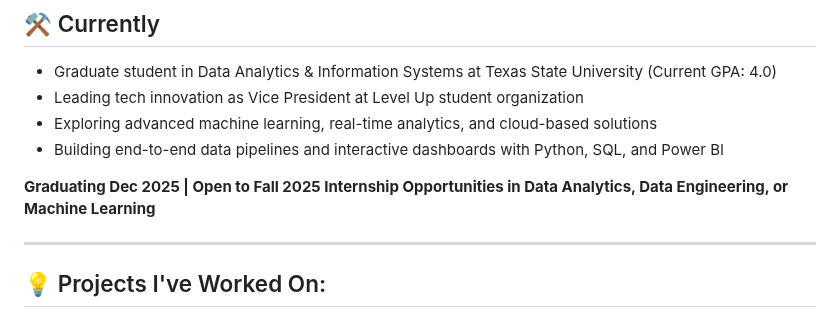
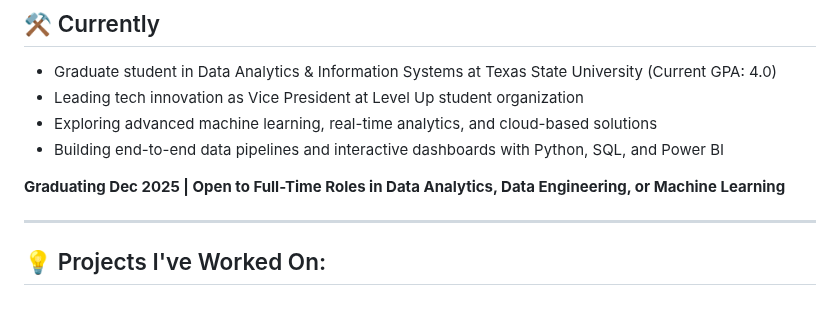
Before and after one commit to KiruthikaRamadoss/KiruthikaRamadoss_Portfolio.github.io, a Markdown page: README.md, the part around the change. Drawn GitHub-style.

```diff
--- a/README.md
+++ b/README.md
@@ -16,7 +16,7 @@
 - Building end-to-end data pipelines and interactive dashboards with Python, SQL, and Power BI
 
 
-**Graduating Dec 2025 | Open to Fall 2025 Internship Opportunities in Data Analytics, Data Engineering, or Machine Learning**
+**Graduating Dec 2025 | Open to Full-Time Roles in Data Analytics, Data Engineering, or Machine Learning**
 
 ---
 
```
